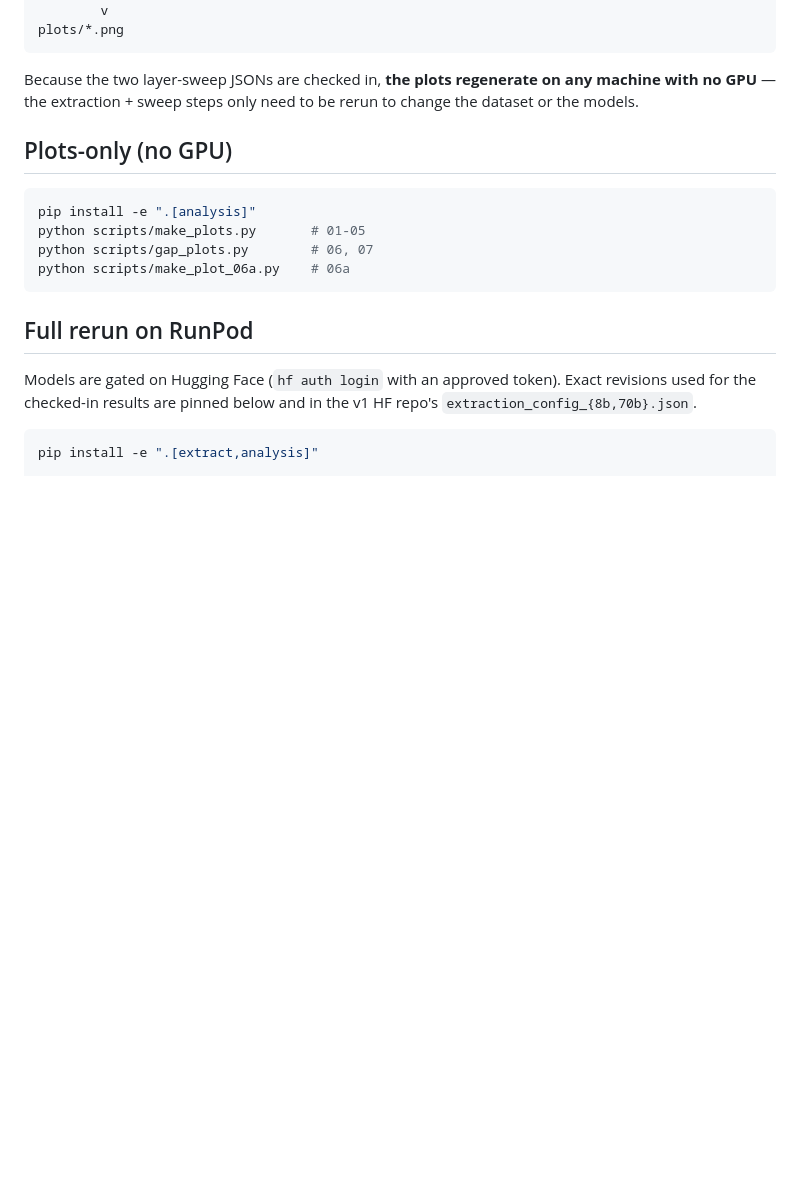
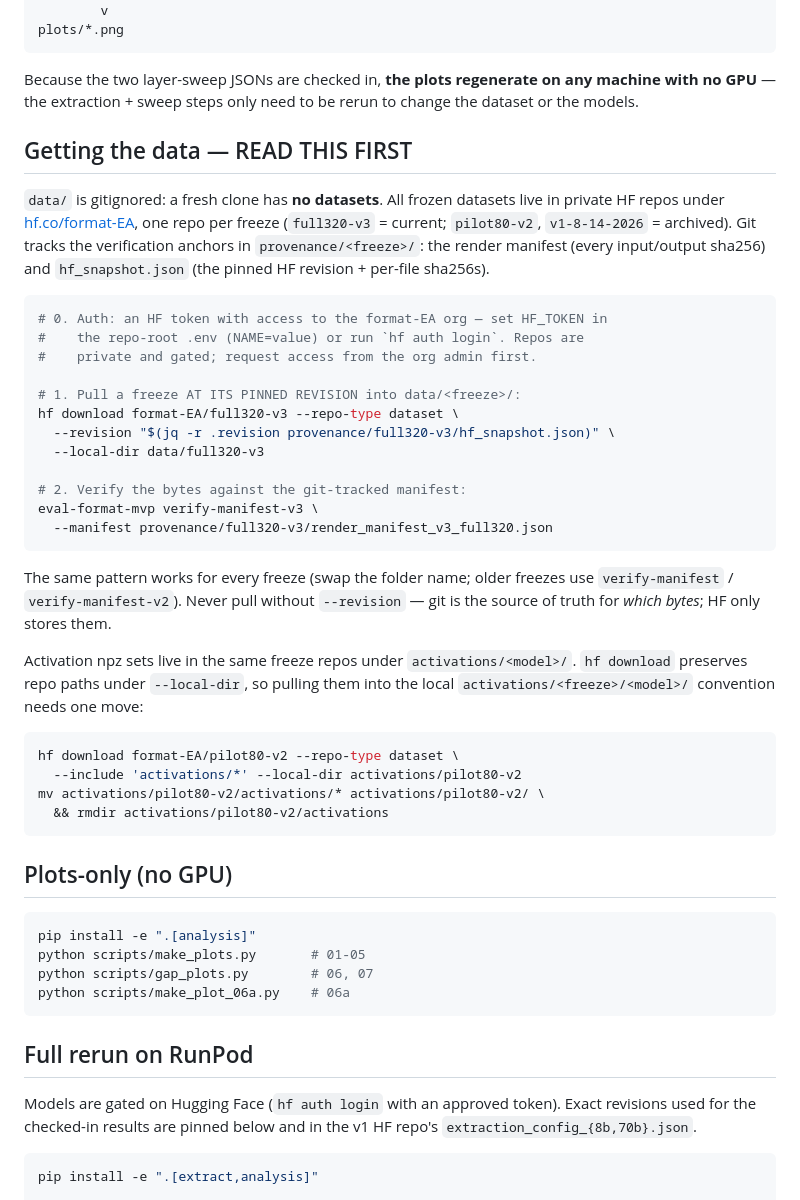
Before and after one commit to conrad204/format-as-eval-awareness, a Markdown page: README.md, the part around one of its changes. Rendered like a GitHub page; blank space fills up the shorter version.

````diff
--- a/README.md
+++ b/README.md
@@ -19,6 +19,47 @@ plots/*.png
 Because the two layer-sweep JSONs are checked in, **the plots regenerate on any
 machine with no GPU** — the extraction + sweep steps only need to be rerun to
 change the dataset or the models.
+
+## Getting the data — READ THIS FIRST
+
+`data/` is gitignored: a fresh clone has **no datasets**. All frozen datasets
+live in private HF repos under [hf.co/format-EA](https://huggingface.co/format-EA),
+one repo per freeze (`full320-v3` = current; `pilot80-v2`, `v1-8-14-2026` =
+archived). Git tracks the verification anchors in `provenance/<freeze>/`:
+the render manifest (every input/output sha256) and `hf_snapshot.json`
+(the pinned HF revision + per-file sha256s).
+
+```bash
+# 0. Auth: an HF token with access to the format-EA org — set HF_TOKEN in
+#    the repo-root .env (NAME=value) or run `hf auth login`. Repos are
+#    private and gated; request access from the org admin first.
+
+# 1. Pull a freeze AT ITS PINNED REVISION into data/<freeze>/:
+hf download format-EA/full320-v3 --repo-type dataset \
+  --revision "$(jq -r .revision provenance/full320-v3/hf_snapshot.json)" \
+  --local-dir data/full320-v3
+
+# 2. Verify the bytes against the git-tracked manifest:
+eval-format-mvp verify-manifest-v3 \
+  --manifest provenance/full320-v3/render_manifest_v3_full320.json
+```
+
+The same pattern works for every freeze (swap the folder name; older freezes
+use `verify-manifest` / `verify-manifest-v2`). Never pull without
+`--revision` — git is the source of truth for *which bytes*; HF only stores
+them.
+
+Activation npz sets live in the same freeze repos under
+`activations/<model>/`. `hf download` preserves repo paths under
+`--local-dir`, so pulling them into the local `activations/<freeze>/<model>/`
+convention needs one move:
+
+```bash
+hf download format-EA/pilot80-v2 --repo-type dataset \
+  --include 'activations/*' --local-dir activations/pilot80-v2
+mv activations/pilot80-v2/activations/* activations/pilot80-v2/ \
+  && rmdir activations/pilot80-v2/activations
+```
 
 ## Plots-only (no GPU)
 
````
Also changed, not shown: other parts of README.md (+2 -29 lines), docs/v2_running_log.md (+1 -1 lines).
